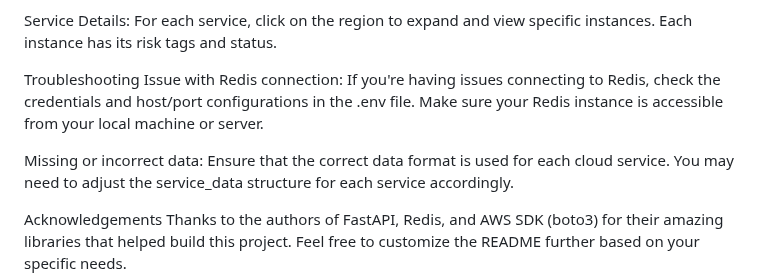
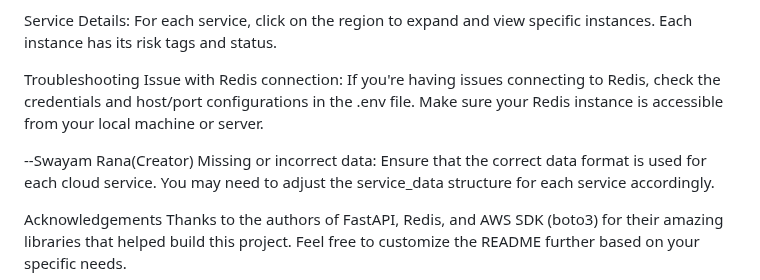
Before and after one commit to SwayamRana808/cloud-service-scanner, a Markdown page: README.md, the part around the change. GitHub-like rendering.

```diff
--- a/README.md
+++ b/README.md
@@ -53,6 +53,7 @@ Service Details: For each service, click on the region to expand and view specif
 Troubleshooting
 Issue with Redis connection: If you're having issues connecting to Redis, check the credentials and host/port configurations in the .env file. Make sure your Redis instance is accessible from your local machine or server.
 
+--Swayam Rana(Creator)
 Missing or incorrect data: Ensure that the correct data format is used for each cloud service. You may need to adjust the service_data structure for each service accordingly.
 
 
```
